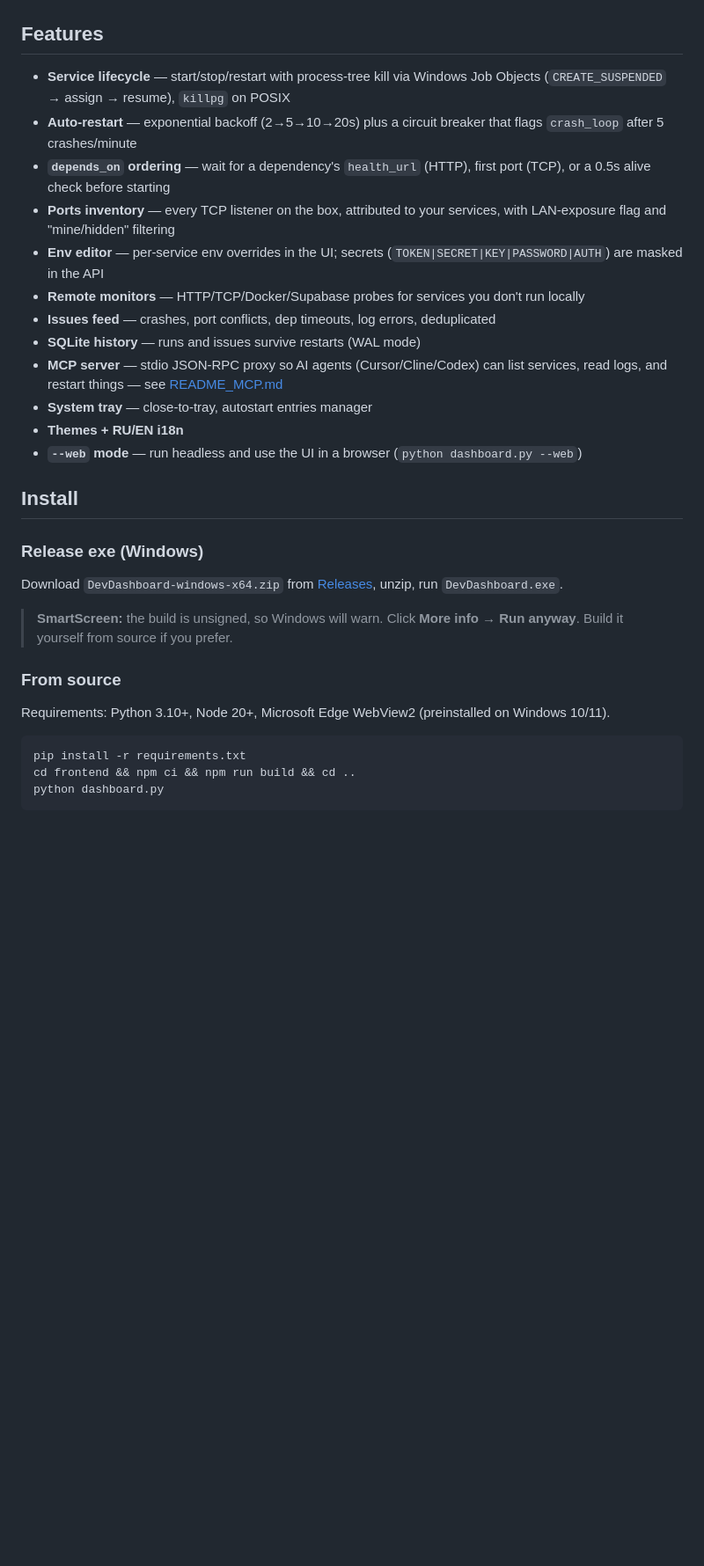
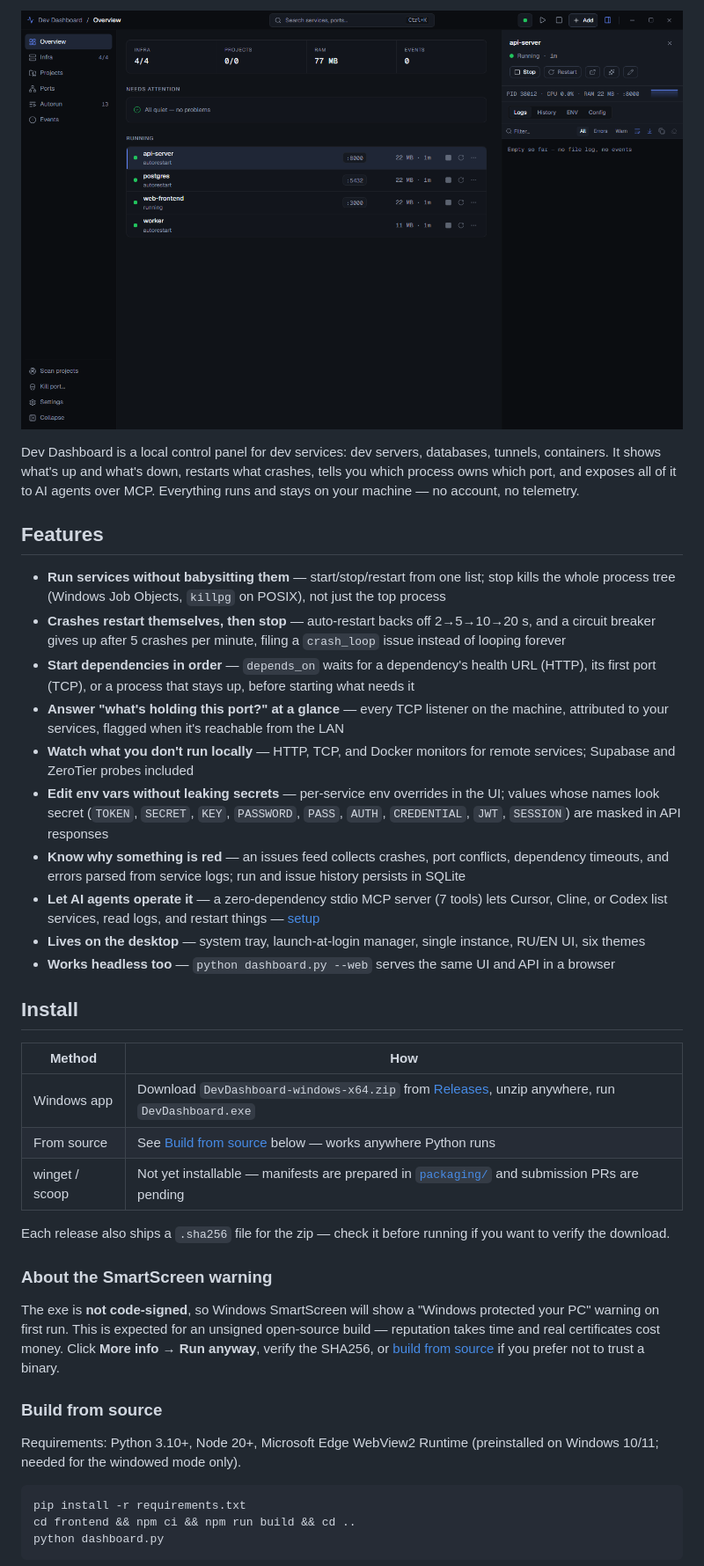
Before and after one commit to dvinerlove/dev-dashboard, a Markdown page: README.md, the part around one of its changes. Shown at 88% size. Drawn GitHub-style; pictures changed too: docs/screenshot.png (added); blank space fills up the shorter version.

````diff
--- a/README.md
+++ b/README.md
@@ -8,32 +8,38 @@ A control panel for your local dev environment — services, projects, ports, an
 
-<!-- screenshot: docs/screenshot.png -->
+![Dev Dashboard](docs/screenshot.png)
+
+Dev Dashboard is a local control panel for dev services: dev servers, databases, tunnels, containers. It shows what's up and what's down, restarts what crashes, tells you which process owns which port, and exposes all of it to AI agents over MCP. Everything runs and stays on your machine — no account, no telemetry.
 
 ## Features
 
-- **Service lifecycle** — start/stop/restart with process-tree kill via Windows Job Objects (`CREATE_SUSPENDED` → assign → resume), `killpg` on POSIX
-- **Auto-restart** — exponential backoff (2→5→10→20s) plus a circuit breaker that flags `crash_loop` after 5 crashes/minute
-- **`depends_on` ordering** — wait for a dependency's `health_url` (HTTP), first port (TCP), or a 0.5s alive check before starting
-- **Ports inventory** — every TCP listener on the box, attributed to your services, with LAN-exposure flag and "mine/hidden" filtering
-- **Env editor** — per-service env overrides in the UI; secrets (`TOKEN|SECRET|KEY|PASSWORD|AUTH`) are masked in the API
-- **Remote monitors** — HTTP/TCP/Docker/Supabase probes for services you don't run locally
-- **Issues feed** — crashes, port conflicts, dep timeouts, log errors, deduplicated
-- **SQLite history** — runs and issues survive restarts (WAL mode)
-- **MCP server** — stdio JSON-RPC proxy so AI agents (Cursor/Cline/Codex) can list services, read logs, and restart things — see [README_MCP.md](README_MCP.md)
-- **System tray** — close-to-tray, autostart entries manager
-- **Themes + RU/EN i18n**
-- **`--web` mode** — run headless and use the UI in a browser (`python dashboard.py --web`)
+- **Run services without babysitting them** — start/stop/restart from one list; stop kills the whole process tree (Windows Job Objects, `killpg` on POSIX), not just the top process
+- **Crashes restart themselves, then stop** — auto-restart backs off 2→5→10→20 s, and a circuit breaker gives up after 5 crashes per minute, filing a `crash_loop` issue instead of looping forever
+- **Start dependencies in order** — `depends_on` waits for a dependency's health URL (HTTP), its first port (TCP), or a process that stays up, before starting what needs it
+- **Answer "what's holding this port?" at a glance** — every TCP listener on the machine, attributed to your services, flagged when it's reachable from the LAN
+- **Watch what you don't run locally** — HTTP, TCP, and Docker monitors for remote services; Supabase and ZeroTier probes included
+- **Edit env vars without leaking secrets** — per-service env overrides in the UI; values whose names look secret (`TOKEN`, `SECRET`, `KEY`, `PASSWORD`, `PASS`, `AUTH`, `CREDENTIAL`, `JWT`, `SESSION`) are masked in API responses
+- **Know why something is red** — an issues feed collects crashes, port conflicts, dependency timeouts, and errors parsed from service logs; run and issue history persists in SQLite
+- **Let AI agents operate it** — a zero-dependency stdio MCP server (7 tools) lets Cursor, Cline, or Codex list services, read logs, and restart things — [setup](README_MCP.md)
+- **Lives on the desktop** — system tray, launch-at-login manager, single instance, RU/EN UI, six themes
+- **Works headless too** — `python dashboard.py --web` serves the same UI and API in a browser
 
 ## Install
 
-### Release exe (Windows)
+| Method | How |
+|---|---|
+| Windows app | Download `DevDashboard-windows-x64.zip` from [Releases](https://github.com/dvinerlove/dev-dashboard/releases), unzip anywhere, run `DevDashboard.exe` |
+| From source | See [Build from source](#build-from-source) below — works anywhere Python runs |
+| winget / scoop | Not yet installable — manifests are prepared in [`packaging/`](packaging/) and submission PRs are pending |
 
-Download `DevDashboard-windows-x64.zip` from [Releases](https://github.com/OWNER/dev-dashboard/releases), unzip, run `DevDashboard.exe`.
+Each release also ships a `.sha256` file for the zip — check it before running if you want to verify the download.
 
-> **SmartScreen:** the build is unsigned, so Windows will warn. Click **More info → Run anyway**. Build it yourself from source if you prefer.
+### About the SmartScreen warning
 
-### From source
+The exe is **not code-signed**, so Windows SmartScreen will show a "Windows protected your PC" warning on first run. This is expected for an unsigned open-source build — reputation takes time and real certificates cost money. Click **More info → Run anyway**, verify the SHA256, or [build from source](#build-from-source) if you prefer not to trust a binary.
 
-Requirements: Python 3.10+, Node 20+, Microsoft Edge WebView2 (preinstalled on Windows 10/11).
+### Build from source
+
+Requirements: Python 3.10+, Node 20+, Microsoft Edge WebView2 Runtime (preinstalled on Windows 10/11; needed for the windowed mode only).
 
 ```bash
 pip install -r requirements.txt
````
Also changed, not shown: other parts of README.md (+34 -21 lines), README_MCP.md (+19 -18 lines), docs/release-notes-v0.9.0.md (added, +38 -0 lines), packaging/README.md (added, +18 -0 lines), research/2026-11-24-release-readiness/copy-critic.md (added, +30 -0 lines), research/2026-11-24-release-readiness/fact-critic.md (added, +39 -0 lines), 8 other files.
